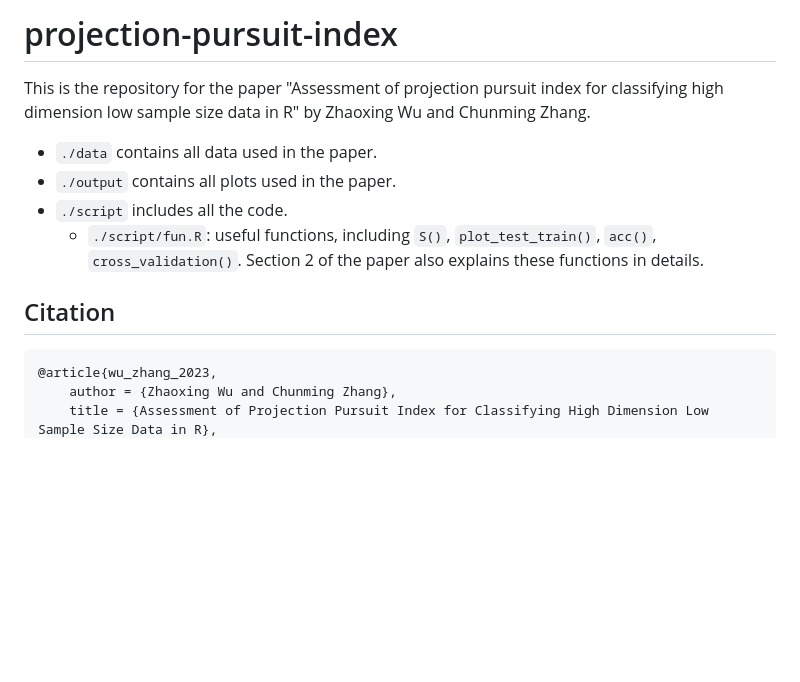
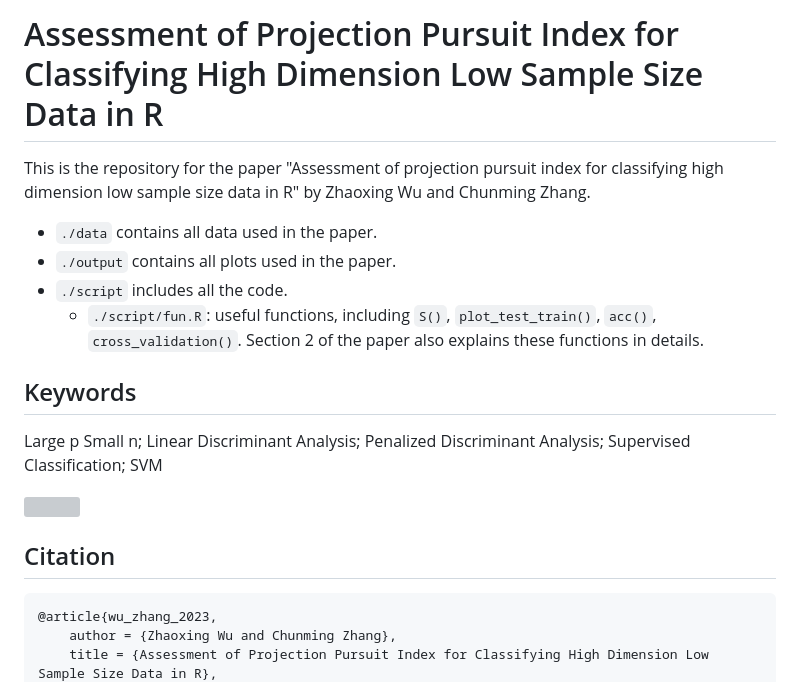
Before and after one commit to Zhaoxing-Wu/projection-pursuit-index, a Markdown page: README.md, the part around one of its changes. GitHub-like rendering; blank space fills up the shorter version; grey boxes are pictures that could not be loaded.

````diff
--- a/README.md
+++ b/README.md
@@ -1,4 +1,4 @@
-# projection-pursuit-index
+# Assessment of Projection Pursuit Index for Classifying High Dimension Low Sample Size Data in R
 
 This is the repository for the paper "Assessment of projection pursuit index for classifying high dimension low sample size data in R" by Zhaoxing Wu and Chunming Zhang.
 
@@ -7,7 +7,14 @@ This is the repository for the paper "Assessment of projection pursuit index for
 - `./script` includes all the code.
   - `./script/fun.R`: useful functions, including `S()`, `plot_test_train()`, `acc()`, `cross_validation()`. Section 2 of the paper also explains these functions in details.
 
+## Keywords
+
+Large p Small n; Linear Discriminant Analysis; Penalized Discriminant Analysis; Supervised Classification; SVM
+
+<img src="https://github.com/zwu363/projection-pursuit-index/blob/main/output/code_pp.jpeg" width="350" />
+
 ## Citation
+
 ```
 @article{wu_zhang_2023,
     author = {Zhaoxing Wu and Chunming Zhang},
````
Also changed, not shown: other parts of README.md (+31 -0 lines).
